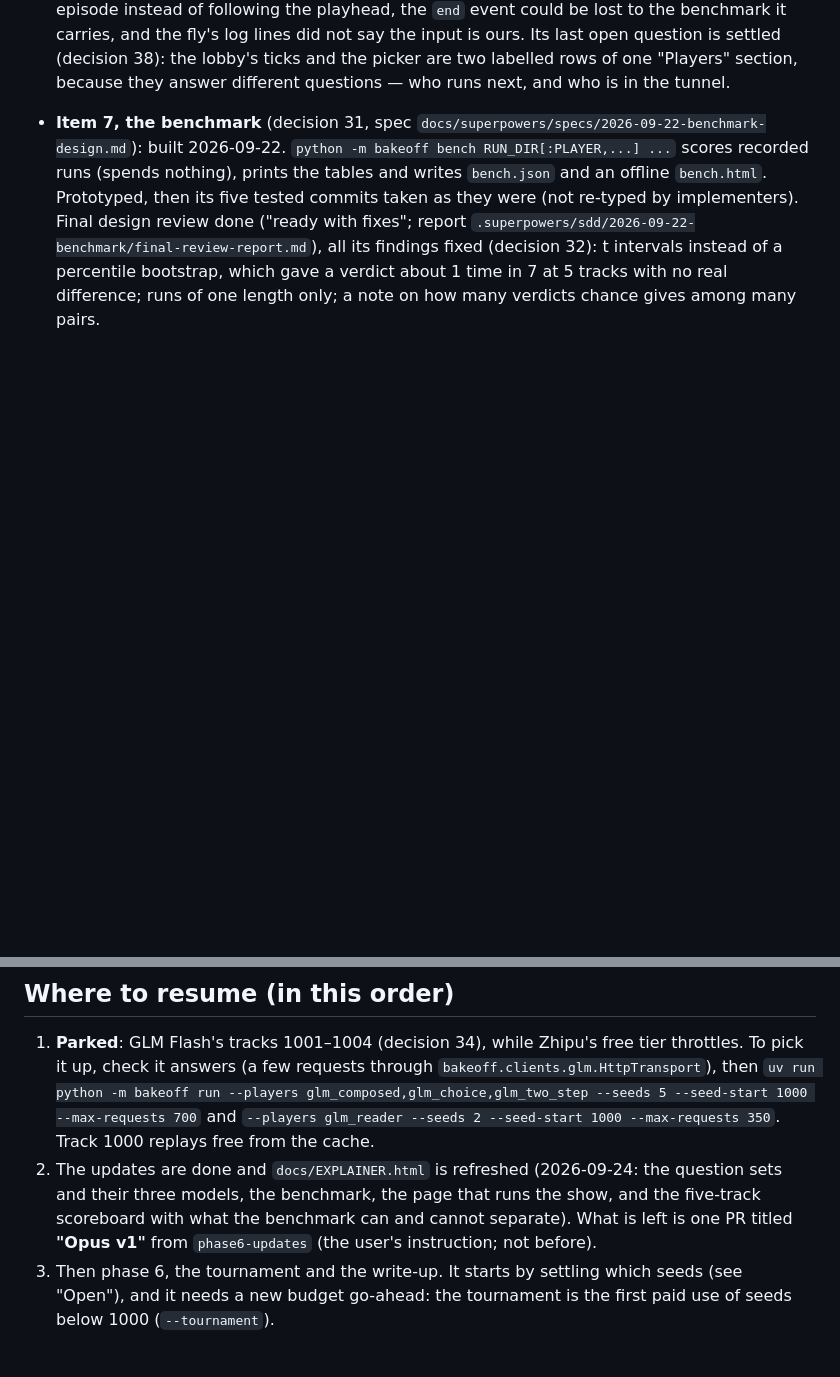
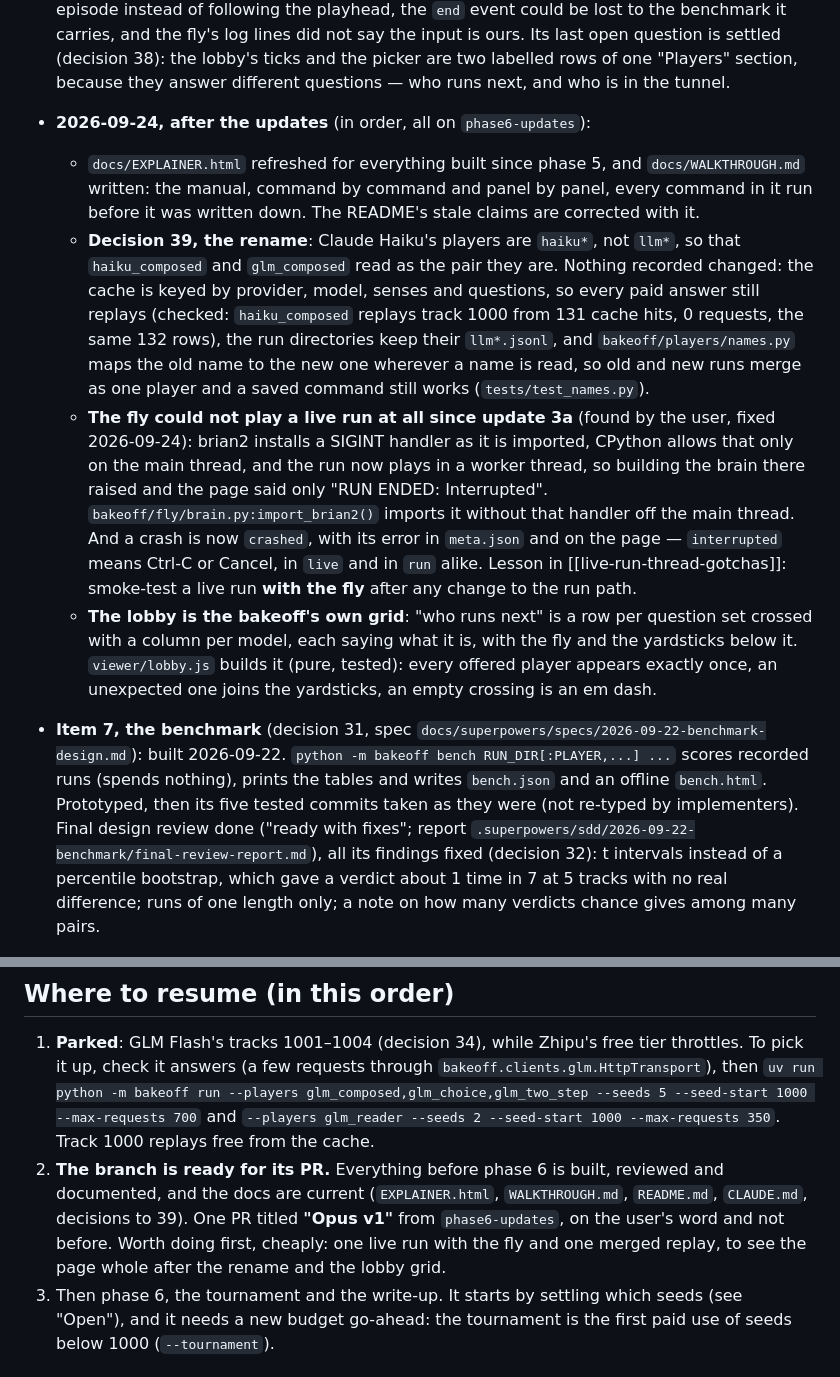
Before and after one commit to zack-maz/brain-runners, a Markdown page: docs/NEXT.md, 2 parts joined by grey strips. Rendered like a GitHub page; blank space fills up the shorter version.

Commit message:
docs: where the branch stands after the updates
NEXT.md records what 2026-09-24 added (the explainer and the walkthrough,
the haiku rename, the live fly fix and the honest crash status, the lobby
grid) and says the branch is ready for its PR. CLAUDE.md's status says the
same: everything before phase 6 is built; what is left is GLM Flash's
parked tracks and the PR, on the user's word.

Co-Authored-By: Claude Opus 5 <noreply@anthropic.com>
Claude-Session: https://claude.ai/code/session_01Jtg1vwn96DvGgy2n1TC5B6

```diff
--- a/docs/NEXT.md
+++ b/docs/NEXT.md
@@ -50,6 +50,27 @@ Phases 1 to 5 are built and on `main` (phase 5 was PR #4, merged 2026-09-21). Be
   `end` event could be lost to the benchmark it carries, and the fly's log lines did not say the input is ours.
   Its last open question is settled (decision 38): the lobby's ticks and the picker are two labelled rows of one
   "Players" section, because they answer different questions — who runs next, and who is in the tunnel.
+- **2026-09-24, after the updates** (in order, all on `phase6-updates`):
+  - `docs/EXPLAINER.html` refreshed for everything built since phase 5, and `docs/WALKTHROUGH.md` written: the
+    manual, command by command and panel by panel, every command in it run before it was written down. The README's
+    stale claims are corrected with it.
+  - **Decision 39, the rename**: Claude Haiku's players are `haiku*`, not `llm*`, so that `haiku_composed` and
+    `glm_composed` read as the pair they are. Nothing recorded changed: the cache is keyed by provider, model,
+    senses and questions, so every paid answer still replays (checked: `haiku_composed` replays track 1000 from 131
+    cache hits, 0 requests, the same 132 rows), the run directories keep their `llm*.jsonl`, and
+    `bakeoff/players/names.py` maps the old name to the new one wherever a name is read, so old and new runs merge
+    as one player and a saved command still works (`tests/test_names.py`).
+  - **The fly could not play a live run at all since update 3a** (found by the user, fixed 2026-09-24): brian2
+    installs a SIGINT handler as it is imported, CPython allows that only on the main thread, and the run now plays
+    in a worker thread, so building the brain there raised and the page said only "RUN ENDED: Interrupted".
+    `bakeoff/fly/brain.py:import_brian2()` imports it without that handler off the main thread. And a crash is now
+    `crashed`, with its error in `meta.json` and on the page — `interrupted` means Ctrl-C or Cancel, in `live` and
+    in `run` alike. Lesson in [[live-run-thread-gotchas]]: smoke-test a live run **with the fly** after any change
+    to the run path.
+  - **The lobby is the bakeoff's own grid**: "who runs next" is a row per question set crossed with a column per
+    model, each saying what it is, with the fly and the yardsticks below it. `viewer/lobby.js` builds it (pure,
+    tested): every offered player appears exactly once, an unexpected one joins the yardsticks, an empty crossing
+    is an em dash.
 
 - **Item 7, the benchmark** (decision 31, spec `docs/superpowers/specs/2026-09-22-benchmark-design.md`): built
   2026-09-22. `python -m bakeoff bench RUN_DIR[:PLAYER,...] ...` scores recorded runs (spends nothing), prints the
@@ -65,10 +86,10 @@ Phases 1 to 5 are built and on `main` (phase 5 was PR #4, merged 2026-09-21). Be
    it answers (a few requests through `bakeoff.clients.glm.HttpTransport`), then
    `uv run python -m bakeoff run --players glm_composed,glm_choice,glm_two_step --seeds 5 --seed-start 1000 --max-requests 700`
    and `--players glm_reader --seeds 2 --seed-start 1000 --max-requests 350`. Track 1000 replays free from the cache.
-2. The updates are done and `docs/EXPLAINER.html` is refreshed (2026-09-24: the question sets and their three
-   models, the benchmark, the page that runs the show, and the five-track scoreboard with what the benchmark can
-   and cannot separate). What is left is one PR titled **"Opus v1"** from `phase6-updates` (the user's
-   instruction; not before).
+2. **The branch is ready for its PR.** Everything before phase 6 is built, reviewed and documented, and the docs
+   are current (`EXPLAINER.html`, `WALKTHROUGH.md`, `README.md`, `CLAUDE.md`, decisions to 39). One PR titled
+   **"Opus v1"** from `phase6-updates`, on the user's word and not before. Worth doing first, cheaply: one live
+   run with the fly and one merged replay, to see the page whole after the rename and the lobby grid.
 3. Then phase 6, the tournament and the write-up. It starts by settling which seeds (see "Open"), and it needs a new
    budget go-ahead: the tournament is the first paid use of seeds below 1000 (`--tournament`).
 
```
Also changed, not shown: CLAUDE.md (+7 -4 lines).
